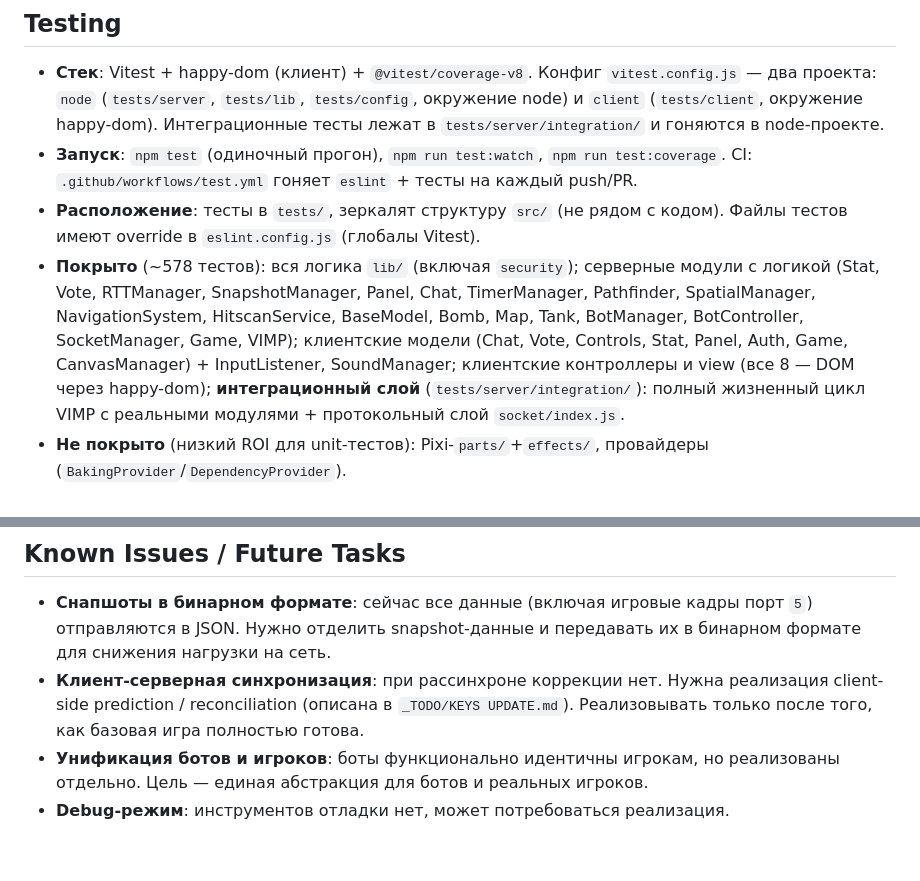
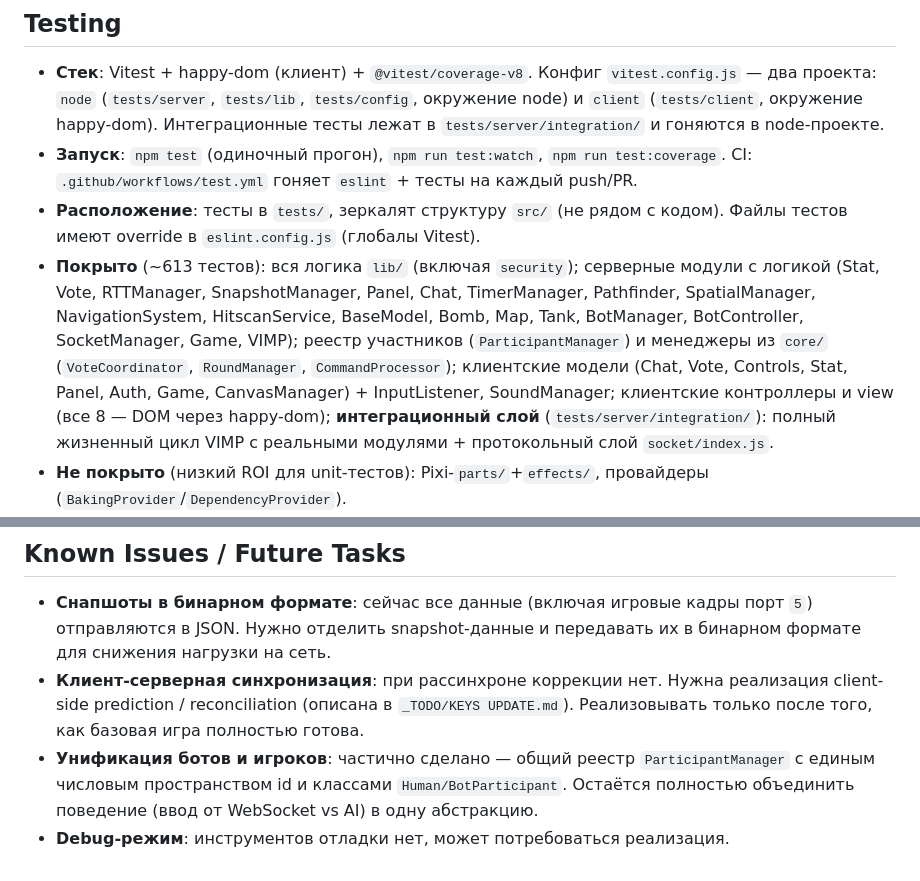
Before and after one commit to lgick/VIMP-Tank-Battle, a Markdown page: CLAUDE.md, 2 parts joined by grey strips. Rendered like a GitHub page.

```diff
--- a/CLAUDE.md
+++ b/CLAUDE.md
@@ -130,7 +136,7 @@ Port IDs live in `src/config/wsports.js`. Key server→client ports: `0` config,
 - **Стек**: Vitest + happy-dom (клиент) + `@vitest/coverage-v8`. Конфиг `vitest.config.js` — два проекта: `node` (`tests/server`, `tests/lib`, `tests/config`, окружение node) и `client` (`tests/client`, окружение happy-dom). Интеграционные тесты лежат в `tests/server/integration/` и гоняются в node-проекте.
 - **Запуск**: `npm test` (одиночный прогон), `npm run test:watch`, `npm run test:coverage`. CI: `.github/workflows/test.yml` гоняет `eslint` + тесты на каждый push/PR.
 - **Расположение**: тесты в `tests/`, зеркалят структуру `src/` (не рядом с кодом). Файлы тестов имеют override в `eslint.config.js` (глобалы Vitest).
-- **Покрыто** (~578 тестов): вся логика `lib/` (включая `security`); серверные модули с логикой (Stat, Vote, RTTManager, SnapshotManager, Panel, Chat, TimerManager, Pathfinder, SpatialManager, NavigationSystem, HitscanService, BaseModel, Bomb, Map, Tank, BotManager, BotController, SocketManager, Game, VIMP); клиентские модели (Chat, Vote, Controls, Stat, Panel, Auth, Game, CanvasManager) + InputListener, SoundManager; клиентские контроллеры и view (все 8 — DOM через happy-dom); **интеграционный слой** (`tests/server/integration/`): полный жизненный цикл VIMP с реальными модулями + протокольный слой `socket/index.js`.
+- **Покрыто** (~613 тестов): вся логика `lib/` (включая `security`); серверные модули с логикой (Stat, Vote, RTTManager, SnapshotManager, Panel, Chat, TimerManager, Pathfinder, SpatialManager, NavigationSystem, HitscanService, BaseModel, Bomb, Map, Tank, BotManager, BotController, SocketManager, Game, VIMP); реестр участников (`ParticipantManager`) и менеджеры из `core/` (`VoteCoordinator`, `RoundManager`, `CommandProcessor`); клиентские модели (Chat, Vote, Controls, Stat, Panel, Auth, Game, CanvasManager) + InputListener, SoundManager; клиентские контроллеры и view (все 8 — DOM через happy-dom); **интеграционный слой** (`tests/server/integration/`): полный жизненный цикл VIMP с реальными модулями + протокольный слой `socket/index.js`.
 - **Не покрыто** (низкий ROI для unit-тестов): Pixi-`parts/`+`effects/`, провайдеры (`BakingProvider`/`DependencyProvider`).
 - **Паттерны** (соблюдать при добавлении тестов):
   - **Синглтоны** (Game, Vote, Stat, Map, Panel, TimerManager, HitscanService, SnapshotManager, клиентские `*Model`, InputListener) изолируют через `vi.resetModules()` в `beforeEach` + динамический `await import(...)`.
@@ -186,5 +192,5 @@ Port IDs live in `src/config/wsports.js`. Key server→client ports: `0` config,
 
 - **Снапшоты в бинарном формате**: сейчас все данные (включая игровые кадры порт `5`) отправляются в JSON. Нужно отделить snapshot-данные и передавать их в бинарном формате для снижения нагрузки на сеть.
 - **Клиент-серверная синхронизация**: при рассинхроне коррекции нет. Нужна реализация client-side prediction / reconciliation (описана в `_TODO/KEYS UPDATE.md`). Реализовывать только после того, как базовая игра полностью готова.
-- **Унификация ботов и игроков**: боты функционально идентичны игрокам, но реализованы отдельно. Цель — единая абстракция для ботов и реальных игроков.
+- **Унификация ботов и игроков**: частично сделано — общий реестр `ParticipantManager` с единым числовым пространством id и классами `Human/BotParticipant`. Остаётся полностью объединить поведение (ввод от WebSocket vs AI) в одну абстракцию.
 - **Debug-режим**: инструментов отладки нет, может потребоваться реализация.
```
Also changed, not shown: other parts of CLAUDE.md (+8 -2 lines), OPTIMIZATION_PLAN.md (+27 -5 lines).
